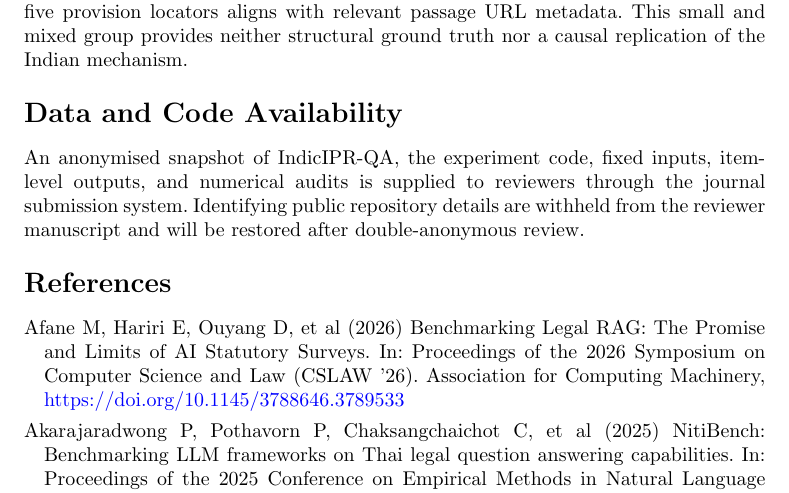
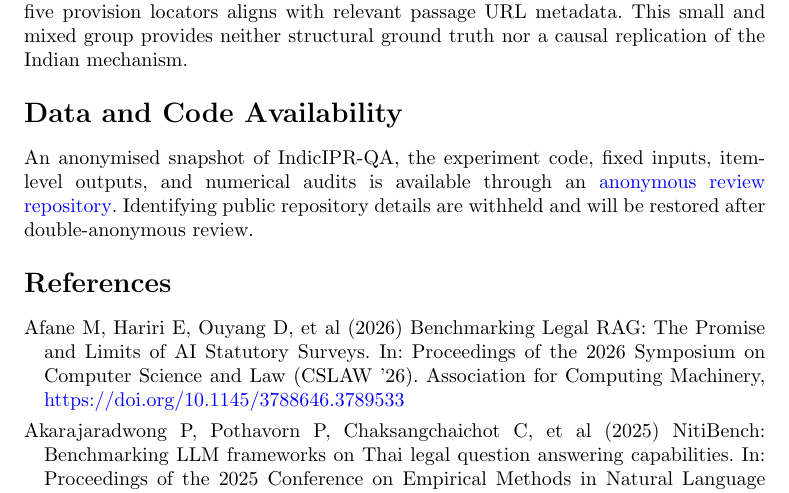
Before and after one commit to niloycste/Retrieval-and-Source-Selection-Failures-in-Indian-Statutory-Question-Answering, a LaTeX paper (papers/retrieval_reference/retrieval-reference.tex): part of page 43 of 47, cut so that both start at the same text. Compiled offline with pdfLaTeX.

Commit message:
docs: add anonymous repository to manuscript

```diff
--- a/papers/retrieval_reference/retrieval-reference.tex
+++ b/papers/retrieval_reference/retrieval-reference.tex
@@ -2611,9 +2611,10 @@ causal replication of the Indian mechanism.
 \section*{Data and Code Availability}
 
 An anonymised snapshot of IndicIPR-QA, the experiment code, fixed inputs,
-item-level outputs, and numerical audits is supplied to reviewers through the
-journal submission system. Identifying public repository details are withheld
-from the reviewer manuscript and will be restored after double-anonymous review.
+item-level outputs, and numerical audits is available through an
+\href{https://anonymous.4open.science/r/Retrieval-and-Source-Selection-Failures-in-Indian-Statutory-Question-Answering-5B24/}{anonymous review repository}.
+Identifying public repository details are withheld and will be restored after
+double-anonymous review.
 
 
 \begingroup
```
Also changed, not shown: README.md, papers/retrieval_reference/retrieval-reference.pdf, 1 other file.
